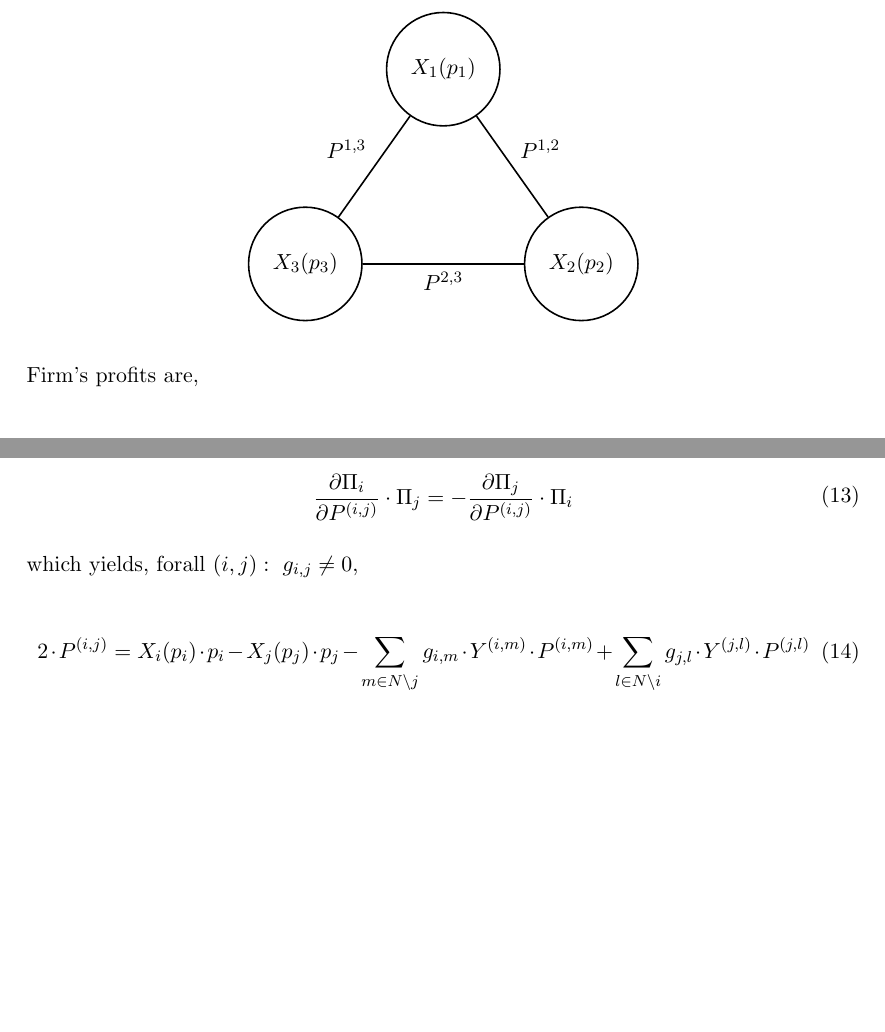
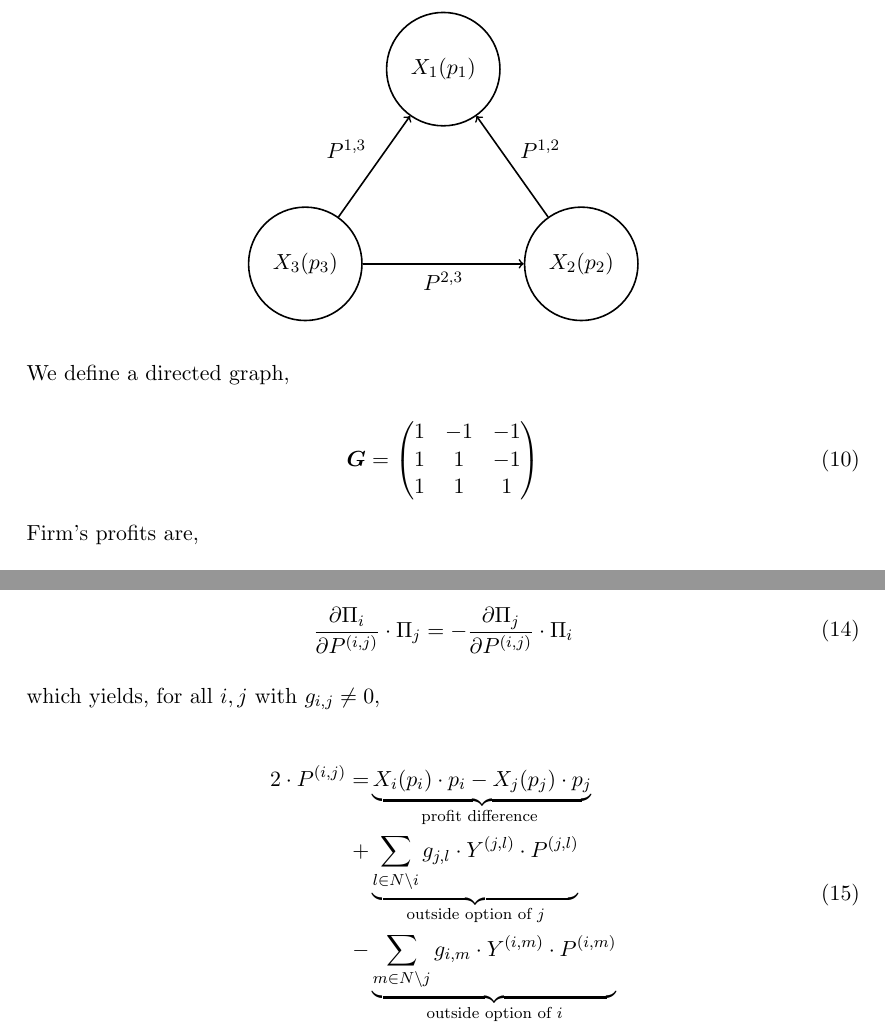
Before and after one commit to NoFishLikeIan/prosumer-electricity-markets, a LaTeX document (docs/model/main.tex): two parts of pages 4 and 5 of 8, joined at a grey line, cut so that both start at the same text, the shorter picture padded with empty space. Compiled offline with pdfLaTeX.

Commit message:
🧹 setup main for grid market

```diff
--- a/docs/model/main.tex
+++ b/docs/model/main.tex
@@ -38,7 +38,7 @@
 
     \usepackage{amsmath}
     \title{
-        Trophic Analysis of a Prosumer Electricity Market
+        Prosumer Electricity Markets
     }
 
     \subtitle{Model}
@@ -220,12 +220,22 @@ Assume there are three, fully connected firms,
 		\node[main node] [below right = 2cm and 1cm of 1] (2) {$X_2(p_2)$};
 		\node[main node] [below left = 2cm and 1cm of 1] (3) {$X_3(p_3)$};
 		% Paths
-        \path[-, draw,thick]
-        (1) edge node [above right] {$P^{1, 2}$} (2)
-        (2) edge node [below] {$P^{2, 3}$} (3)
-        (1) edge node [above left] {$P^{1, 3}$} (3);
+		\path[->, draw,thick]
+		(2) edge node [above right] {$P^{1, 2}$} (1)
+		(3) edge node [below] {$P^{2, 3}$} (2)
+		(3) edge node [above left] {$P^{1, 3}$} (1);
 	\end{tikzpicture}
 \end{center}
+
+We define a directed graph,
+
+\begin{equation}
+	\matr{G} = \begin{pmatrix}
+		1 & -1 & -1 \\
+		1 & 1  & -1 \\
+		1 & 1  & 1
+	\end{pmatrix}
+\end{equation}
 
 Firm's profits are,
 
@@ -275,10 +285,14 @@ with first order condition,
 	\end{split}
 \end{equation}
 
-which yields, forall $(i, j) : \ g_{i, j} \neq 0$,
+which yields, for all $i, j$ with $ g_{i, j} \neq 0$,
 
 \begin{equation}
-    2\cdot P^{(i, j)} = X_i(p_i)\cdot p_i - X_j(p_j)\cdot p_j - \sum_{m \in N\setminus j} g_{i, m} \cdot Y^{(i, m)} \cdot P^{(i, m)} + \sum_{l\in N\setminus i} g_{j, l} \cdot Y^{(j, l)} \cdot P^{(j, l)}
+	\begin{split}
+		2\cdot P^{(i, j)} = & \underbrace{X_i(p_i)\cdot p_i - X_j(p_j)\cdot p_j}_{\text{profit difference }}
+		\\  + &\underbrace{\sum_{l\in N\setminus i} g_{j, l} \cdot Y^{(j, l)} \cdot P^{(j, l)}}_{\text{outside option of } j}
+		\\ - & \underbrace{\sum_{m \in N\setminus j} g_{i, m} \cdot Y^{(i, m)} \cdot P^{(i, m)}}_{\text{outside option of } i}
+	\end{split}
 \end{equation}
 
 \iffalse % Weighted case
```
Also changed, not shown: Project.toml (+2 -0 lines), 1 other file. Lines whose indentation alone changed are shown as unchanged.
